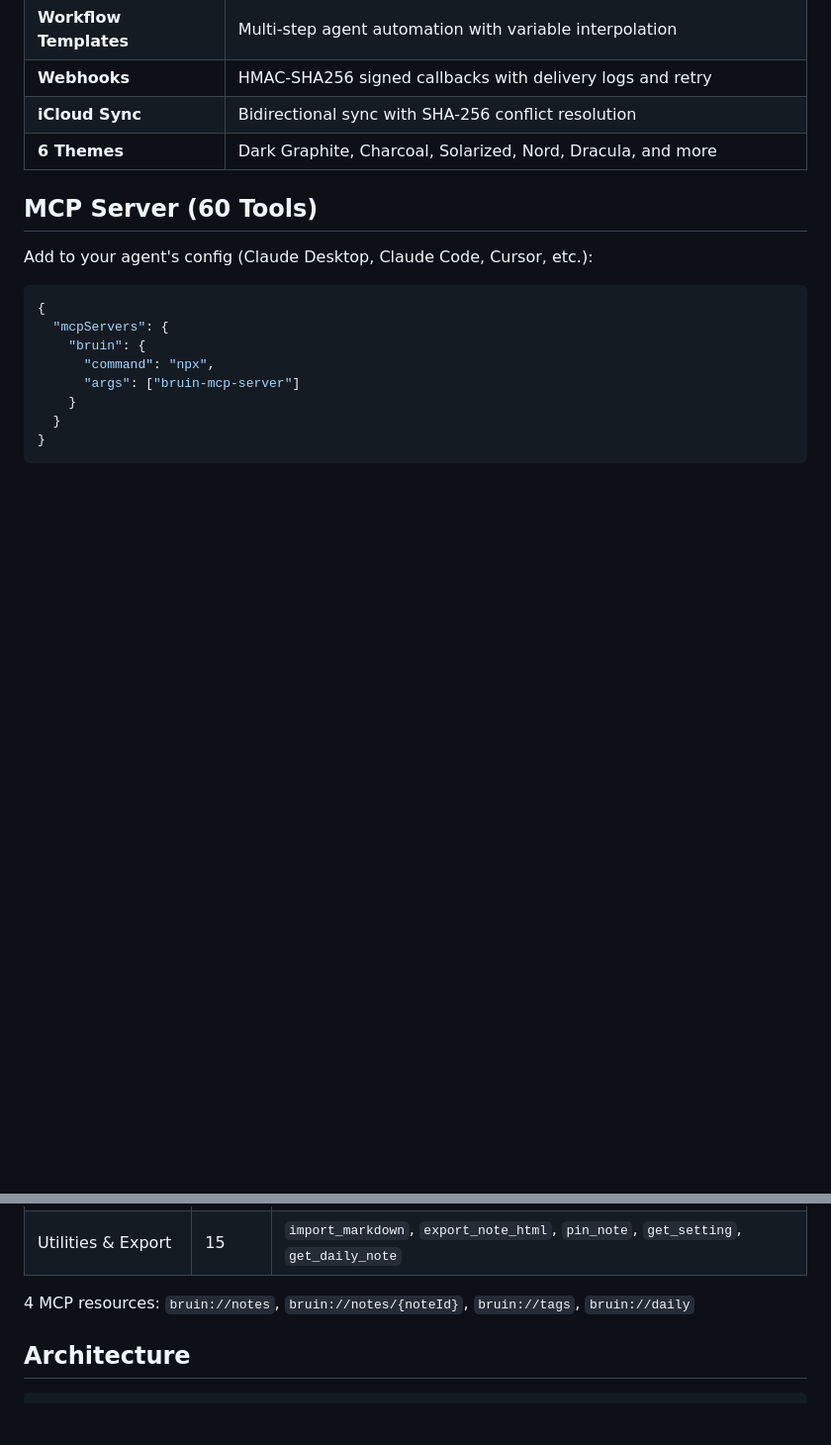
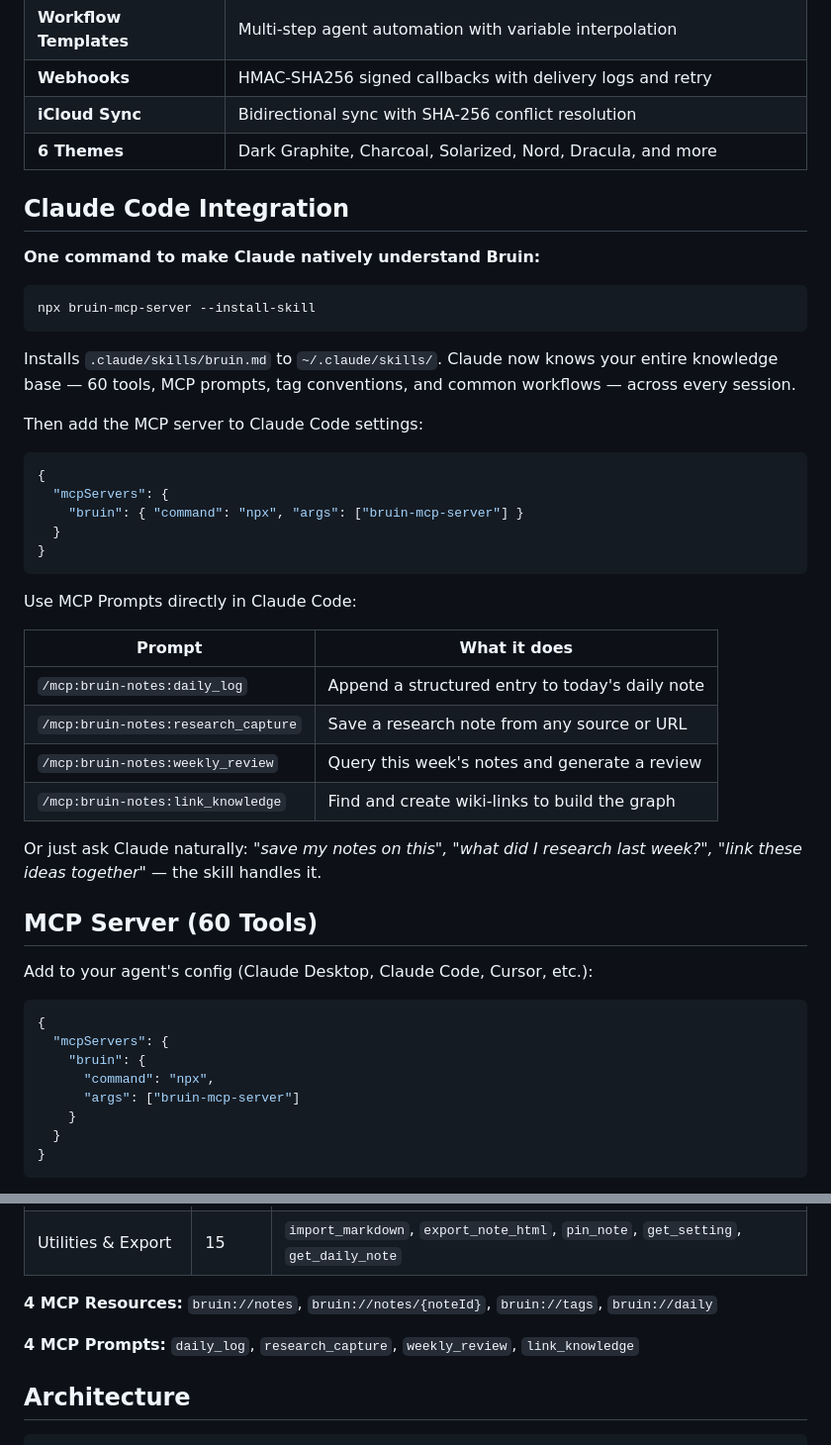
Before and after one commit to sawzhang/bruin, a Markdown page: README.md, 2 parts joined by grey strips. Shown at 99% size. Drawn GitHub-style; blank space fills up the shorter version.

Commit message:
docs(readme): add Claude Code integration section with one-liner setup
New section at top of MCP docs:
- npx bruin-mcp-server --install-skill (one command to understand everything)
- MCP config snippet
- Table of 4 MCP Prompts with descriptions
- Natural language usage hint
- Updated MCP Resources/Prompts listing

Co-Authored-By: Claude Sonnet 4.6 <noreply@anthropic.com>

````diff
--- a/README.md
+++ b/README.md
@@ -36,6 +36,37 @@ Every note app is adding "AI features" — a chatbot here, a summarizer there. B
 | **iCloud Sync** | Bidirectional sync with SHA-256 conflict resolution |
 | **6 Themes** | Dark Graphite, Charcoal, Solarized, Nord, Dracula, and more |
 
+## Claude Code Integration
+
+**One command to make Claude natively understand Bruin:**
+
+```bash
+npx bruin-mcp-server --install-skill
+```
+
+Installs `.claude/skills/bruin.md` to `~/.claude/skills/`. Claude now knows your entire knowledge base — 60 tools, MCP prompts, tag conventions, and common workflows — across every session.
+
+Then add the MCP server to Claude Code settings:
+
+```json
+{
+  "mcpServers": {
+    "bruin": { "command": "npx", "args": ["bruin-mcp-server"] }
+  }
+}
+```
+
+Use MCP Prompts directly in Claude Code:
+
+| Prompt | What it does |
+|--------|-------------|
+| `/mcp:bruin-notes:daily_log` | Append a structured entry to today's daily note |
+| `/mcp:bruin-notes:research_capture` | Save a research note from any source or URL |
+| `/mcp:bruin-notes:weekly_review` | Query this week's notes and generate a review |
+| `/mcp:bruin-notes:link_knowledge` | Find and create wiki-links to build the graph |
+
+Or just ask Claude naturally: *"save my notes on this", "what did I research last week?", "link these ideas together"* — the skill handles it.
+
 ## MCP Server (60 Tools)
 
 Add to your agent's config (Claude Desktop, Claude Code, Cursor, etc.):
@@ -73,7 +104,9 @@ Or run from a local clone:
 | Workspaces & Tags | 8 | `create_workspace`, `bind_agent_workspace`, `list_tags`, `switch_workspace` |
 | Utilities & Export | 15 | `import_markdown`, `export_note_html`, `pin_note`, `get_setting`, `get_daily_note` |
 
-4 MCP resources: `bruin://notes`, `bruin://notes/{noteId}`, `bruin://tags`, `bruin://daily`
+**4 MCP Resources:** `bruin://notes`, `bruin://notes/{noteId}`, `bruin://tags`, `bruin://daily`
+
+**4 MCP Prompts:** `daily_log`, `research_capture`, `weekly_review`, `link_knowledge`
 
 ## Architecture
 
````
